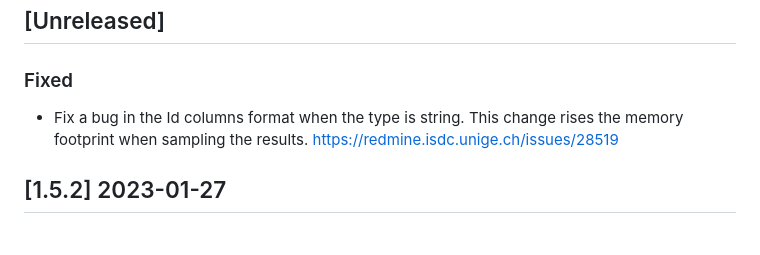
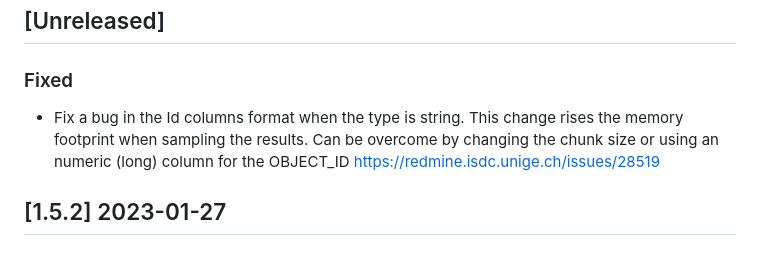
Before and after one commit to astrorama/Phosphoros, a Markdown page: ChangeLog.md, the part around the change. GitHub-like rendering.

Commit message:
Update change log

```diff
--- a/ChangeLog.md
+++ b/ChangeLog.md
@@ -10,7 +10,7 @@ Note: the issue number refer to SDC-CH internal tracking.
 ## [Unreleased]
 
 ### Fixed
-- Fix a bug in the Id columns format when the type is string. This change rises the memory footprint when sampling the results. https://redmine.isdc.unige.ch/issues/28519
+- Fix a bug in the Id columns format when the type is string. This change rises the memory footprint when sampling the results. Can be overcome by changing the chunk size or using an numeric (long) column for the OBJECT_ID https://redmine.isdc.unige.ch/issues/28519
 
 
 ## [1.5.2] 2023-01-27
```
